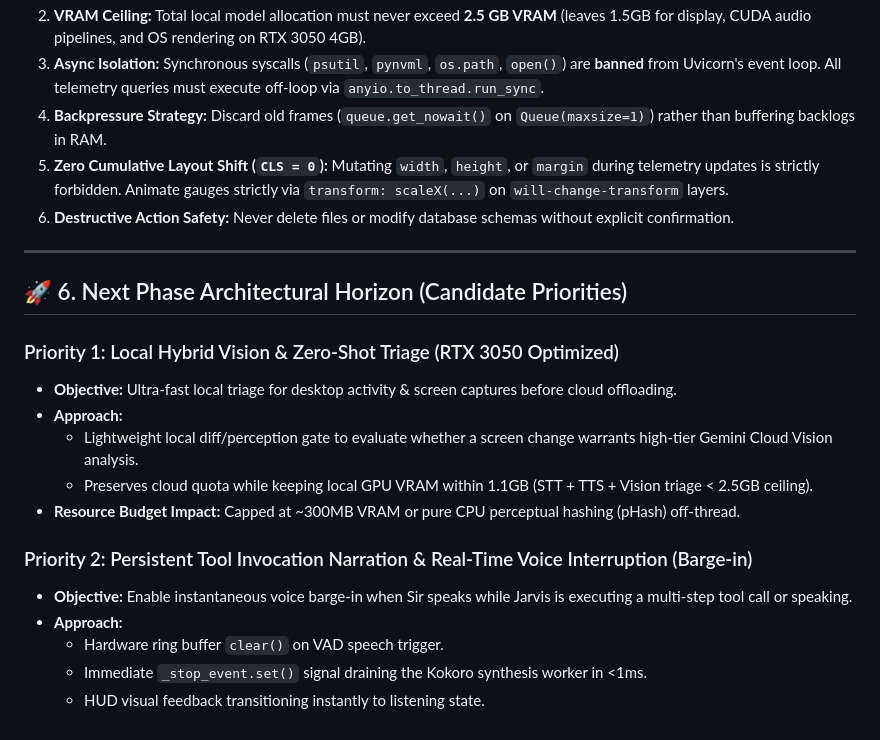
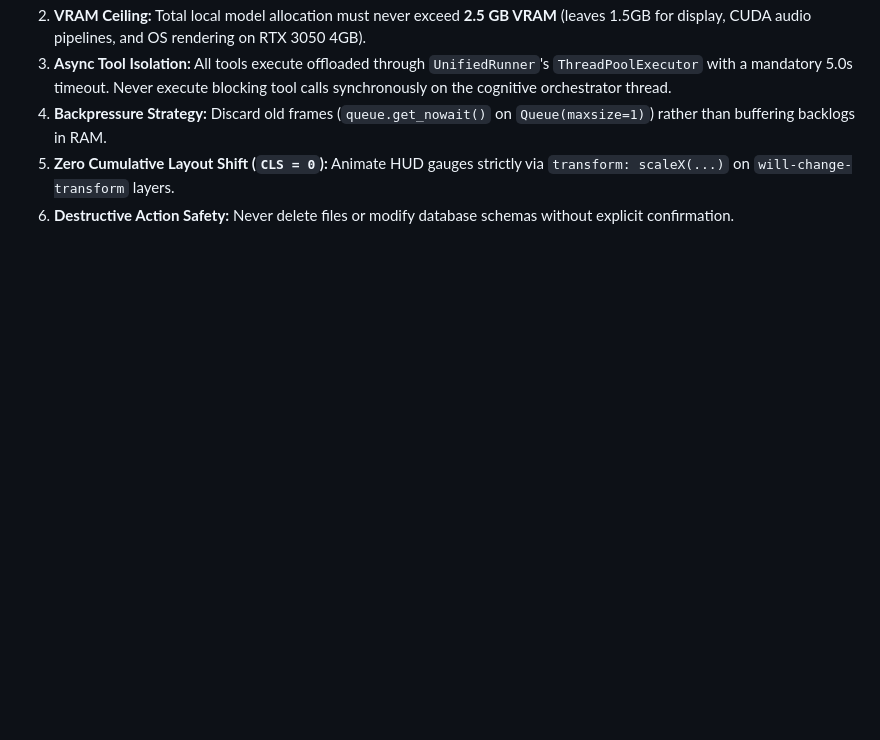
Before and after one commit to Youssef1473/Jarvis, a Markdown page: handoff.md, the part around one of its changes. Drawn GitHub-style; blank space fills up the shorter version.

```diff
--- a/handoff.md
+++ b/handoff.md
@@ -92,23 +91,5 @@ OK
 2. **VRAM Ceiling:** Total local model allocation must never exceed **2.5 GB VRAM** (leaves 1.5GB for display, CUDA audio pipelines, and OS rendering on RTX 3050 4GB).
-3. **Async Isolation:** Synchronous syscalls (`psutil`, `pynvml`, `os.path`, `open()`) are **banned** from Uvicorn's event loop. All telemetry queries must execute off-loop via `anyio.to_thread.run_sync`.
+3. **Async Tool Isolation:** All tools execute offloaded through `UnifiedRunner`'s `ThreadPoolExecutor` with a mandatory 5.0s timeout. Never execute blocking tool calls synchronously on the cognitive orchestrator thread.
 4. **Backpressure Strategy:** Discard old frames (`queue.get_nowait()` on `Queue(maxsize=1)`) rather than buffering backlogs in RAM.
-5. **Zero Cumulative Layout Shift (`CLS = 0`):** Mutating `width`, `height`, or `margin` during telemetry updates is strictly forbidden. Animate gauges strictly via `transform: scaleX(...)` on `will-change-transform` layers.
+5. **Zero Cumulative Layout Shift (`CLS = 0`):** Animate HUD gauges strictly via `transform: scaleX(...)` on `will-change-transform` layers.
 6. **Destructive Action Safety:** Never delete files or modify database schemas without explicit confirmation.
-
----
-
-## 🚀 6. Next Phase Architectural Horizon (Candidate Priorities)
-
-### Priority 1: Local Hybrid Vision & Zero-Shot Triage (RTX 3050 Optimized)
-- **Objective:** Ultra-fast local triage for desktop activity & screen captures before cloud offloading.
-- **Approach:**
-  - Lightweight local diff/perception gate to evaluate whether a screen change warrants high-tier Gemini Cloud Vision analysis.
-  - Preserves cloud quota while keeping local GPU VRAM within 1.1GB (STT + TTS + Vision triage < 2.5GB ceiling).
-- **Resource Budget Impact:** Capped at ~300MB VRAM or pure CPU perceptual hashing (pHash) off-thread.
-
-### Priority 2: Persistent Tool Invocation Narration & Real-Time Voice Interruption (Barge-in)
-- **Objective:** Enable instantaneous voice barge-in when Sir speaks while Jarvis is executing a multi-step tool call or speaking.
-- **Approach:**
-  - Hardware ring buffer `clear()` on VAD speech trigger.
-  - Immediate `_stop_event.set()` signal draining the Kokoro synthesis worker in <1ms.
-  - HUD visual feedback transitioning instantly to listening state.
```
Also changed, not shown: other parts of handoff.md (+25 -26 lines).
